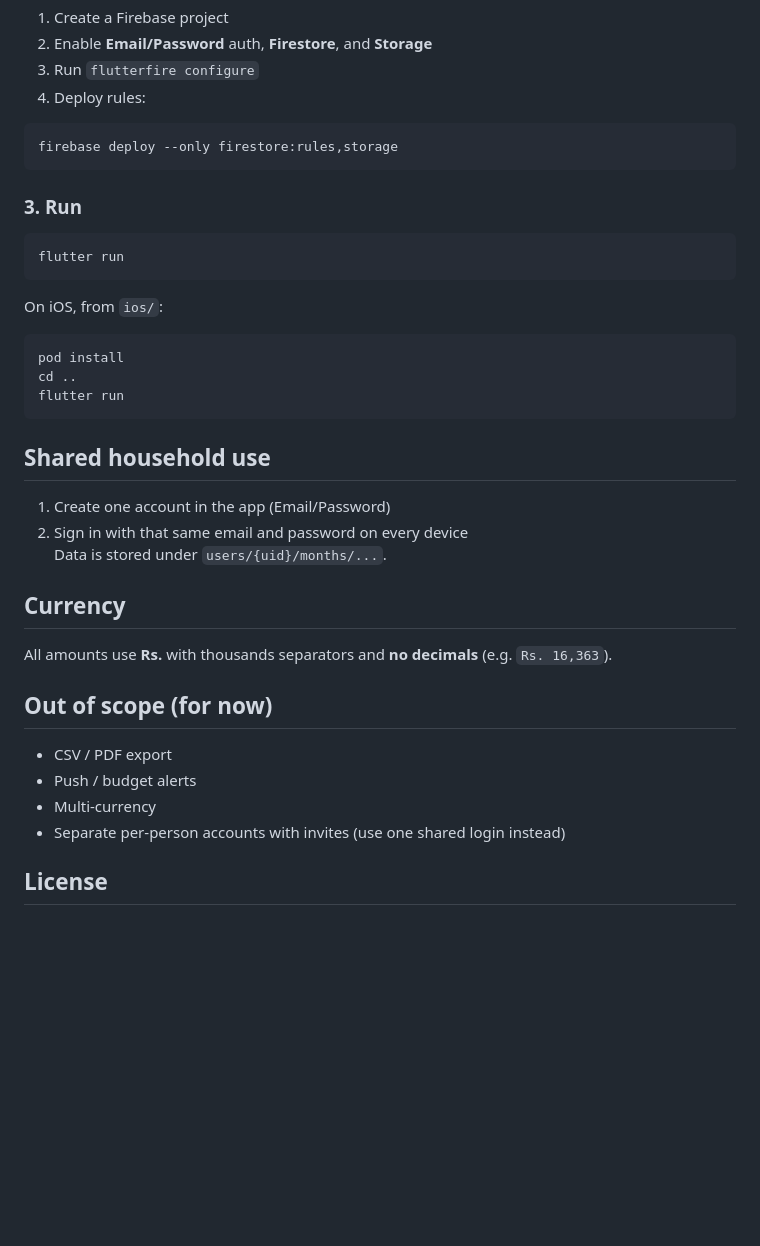
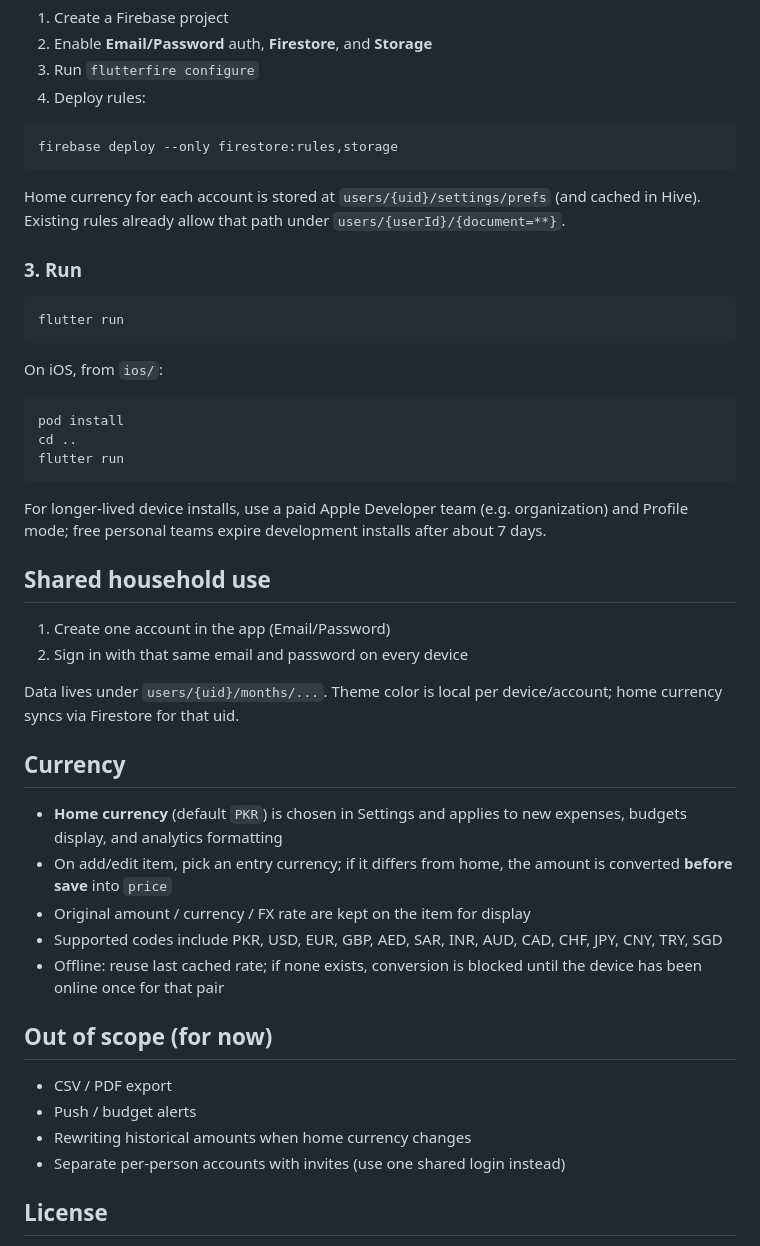
Before and after one commit to Shayaan-Nofil/Monthly_Budget_App, a Markdown page: README.md, the part around one of its changes. GitHub-like rendering; blank space fills up the shorter version.

````diff
--- a/README.md
+++ b/README.md
@@ -68,6 +72,8 @@ Short version:
 firebase deploy --only firestore:rules,storage
 ```
 
+Home currency for each account is stored at `users/{uid}/settings/prefs` (and cached in Hive). Existing rules already allow that path under `users/{userId}/{document=**}`.
+
 ### 3. Run
 
 ```bash
@@ -82,21 +88,28 @@ cd ..
 flutter run
 ```
 
+For longer-lived device installs, use a paid Apple Developer team (e.g. organization) and Profile mode; free personal teams expire development installs after about 7 days.
+
 ## Shared household use
 
 1. Create one account in the app (Email/Password)
 2. Sign in with that same email and password on every device
-Data is stored under `users/{uid}/months/...`.
+
+Data lives under `users/{uid}/months/...`. Theme color is local per device/account; home currency syncs via Firestore for that uid.
 
 ## Currency
 
-All amounts use **Rs.** with thousands separators and **no decimals** (e.g. `Rs. 16,363`).
+- **Home currency** (default `PKR`) is chosen in Settings and applies to new expenses, budgets display, and analytics formatting
+- On add/edit item, pick an entry currency; if it differs from home, the amount is converted **before save** into `price`
+- Original amount / currency / FX rate are kept on the item for display
+- Supported codes include PKR, USD, EUR, GBP, AED, SAR, INR, AUD, CAD, CHF, JPY, CNY, TRY, SGD
+- Offline: reuse last cached rate; if none exists, conversion is blocked until the device has been online once for that pair
 
 ## Out of scope (for now)
 
 - CSV / PDF export
 - Push / budget alerts
-- Multi-currency
+- Rewriting historical amounts when home currency changes
 - Separate per-person accounts with invites (use one shared login instead)
 
 ## License
````
Also changed, not shown: other parts of README.md (+15 -11 lines).
